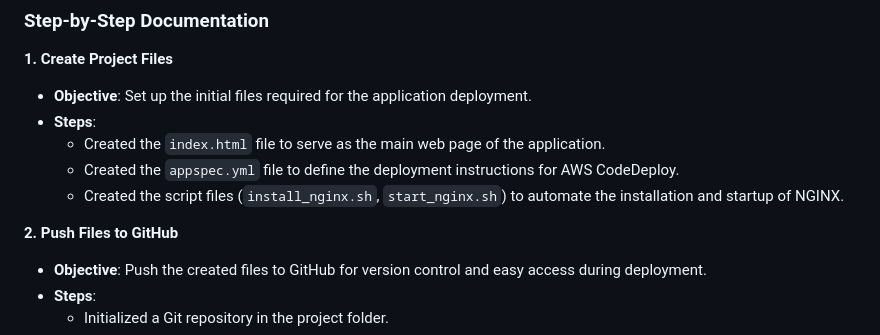
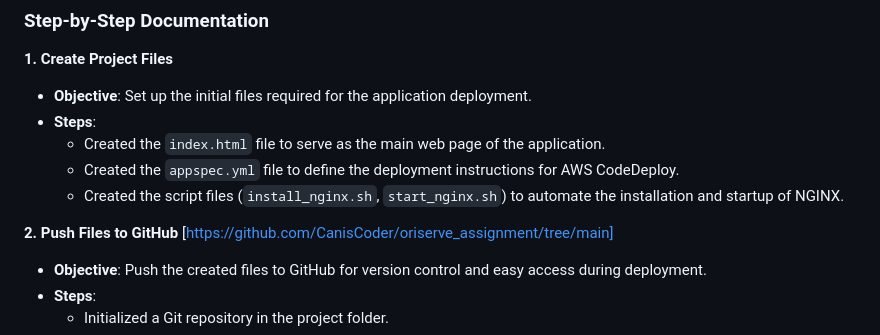
Before and after one commit to CanisCoder/oriserve_assignment, a Markdown page: README.md, the part around the change. GitHub-like rendering.

```diff
--- a/README.md
+++ b/README.md
@@ -10,7 +10,7 @@
   - Created the script files (`install_nginx.sh`, `start_nginx.sh`) to automate the installation and startup of NGINX.
 
 **2. Push Files to GitHub**
-
+    [https://github.com/CanisCoder/oriserve_assignment/tree/main]
 - **Objective**: Push the created files to GitHub for version control and easy access during deployment.
 - **Steps**:
   - Initialized a Git repository in the project folder.
```
